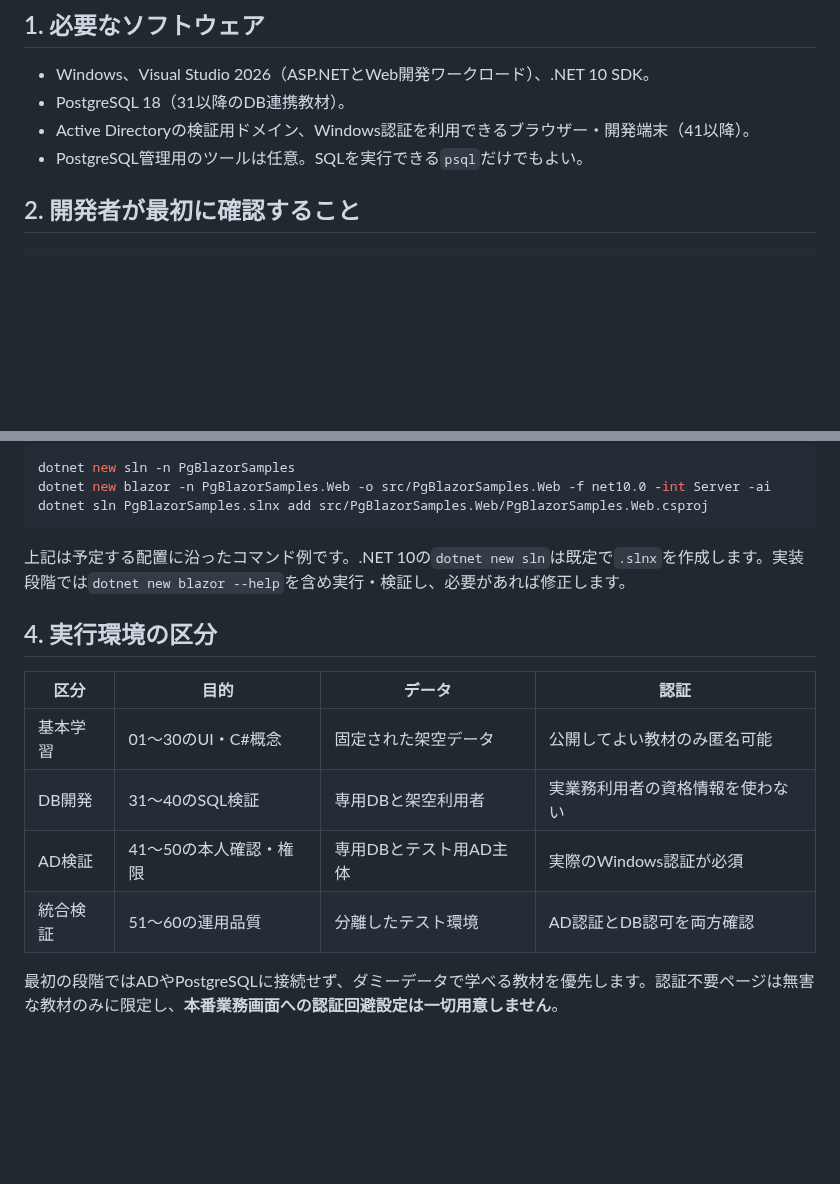
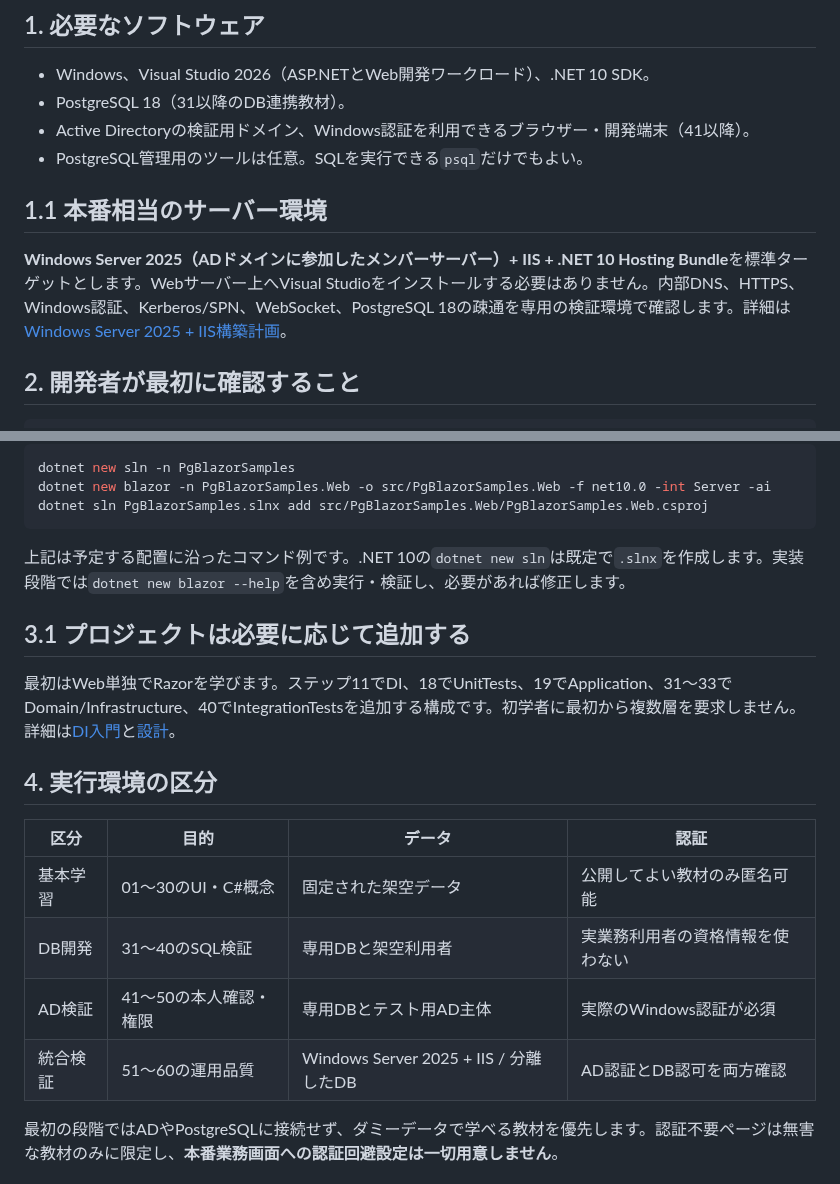
Before and after one commit to ShutenOishi/pg_blazor_samples, a Markdown page: docs/environment.md, 2 parts joined by grey strips. GitHub-like rendering; blank space fills up the shorter version.

Commit message:
docs: 初学者DIとWindows Server 2025配備条件を補強

```diff
--- a/docs/environment.md
+++ b/docs/environment.md
@@ -6,6 +6,10 @@
 - PostgreSQL 18（31以降のDB連携教材）。
 - Active Directoryの検証用ドメイン、Windows認証を利用できるブラウザー・開発端末（41以降）。
 - PostgreSQL管理用のツールは任意。SQLを実行できる`psql`だけでもよい。
+
+## 1.1 本番相当のサーバー環境
+
+**Windows Server 2025（ADドメインに参加したメンバーサーバー）+ IIS + .NET 10 Hosting Bundle**を標準ターゲットとします。Webサーバー上へVisual Studioをインストールする必要はありません。内部DNS、HTTPS、Windows認証、Kerberos/SPN、WebSocket、PostgreSQL 18の疎通を専用の検証環境で確認します。詳細は[Windows Server 2025 + IIS構築計画](windows-server-2025-iis.md)。
 
 ## 2. 開発者が最初に確認すること
 
@@ -28,6 +32,10 @@ dotnet sln PgBlazorSamples.slnx add src/PgBlazorSamples.Web/PgBlazorSamples.Web.
 
 上記は予定する配置に沿ったコマンド例です。.NET 10の`dotnet new sln`は既定で`.slnx`を作成します。実装段階では`dotnet new blazor --help`を含め実行・検証し、必要があれば修正します。
 
+## 3.1 プロジェクトは必要に応じて追加する
+
+最初はWeb単独でRazorを学びます。ステップ11でDI、18でUnitTests、19でApplication、31〜33でDomain/Infrastructure、40でIntegrationTestsを追加する構成です。初学者に最初から複数層を要求しません。詳細は[DI入門](di-for-beginners.md)と[設計](architecture.md)。
+
 ## 4. 実行環境の区分
 
 | 区分 | 目的 | データ | 認証 |
@@ -35,7 +43,7 @@ dotnet sln PgBlazorSamples.slnx add src/PgBlazorSamples.Web/PgBlazorSamples.Web.
 | 基本学習 | 01～30のUI・C#概念 | 固定された架空データ | 公開してよい教材のみ匿名可能 |
 | DB開発 | 31～40のSQL検証 | 専用DBと架空利用者 | 実業務利用者の資格情報を使わない |
 | AD検証 | 41～50の本人確認・権限 | 専用DBとテスト用AD主体 | 実際のWindows認証が必須 |
-| 統合検証 | 51～60の運用品質 | 分離したテスト環境 | AD認証とDB認可を両方確認 |
+| 統合検証 | 51～60の運用品質 | Windows Server 2025 + IIS / 分離したDB | AD認証とDB認可を両方確認 |
 
 最初の段階ではADやPostgreSQLに接続せず、ダミーデータで学べる教材を優先します。認証不要ページは無害な教材のみに限定し、**本番業務画面への認証回避設定は一切用意しません**。
 
```
